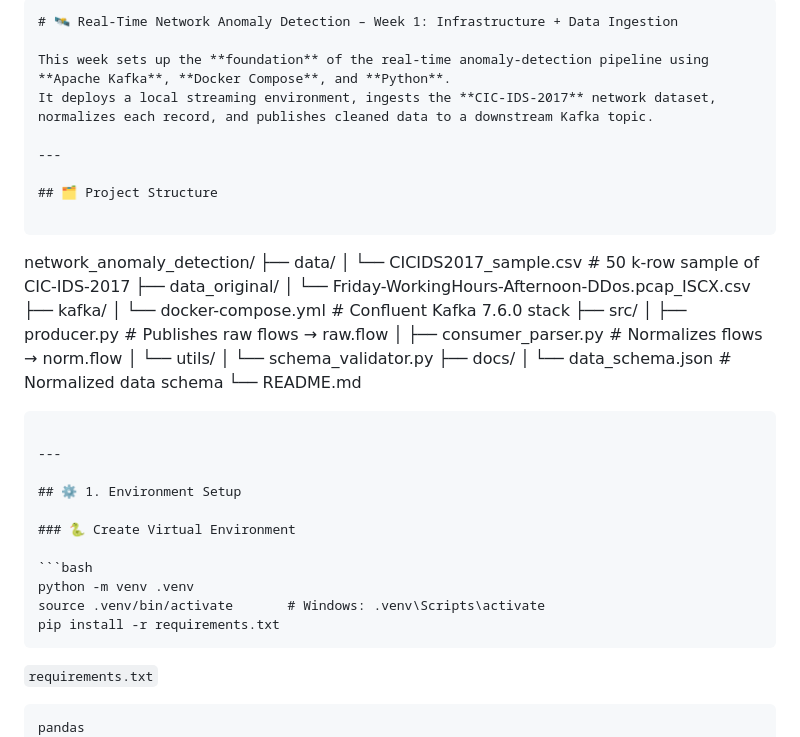
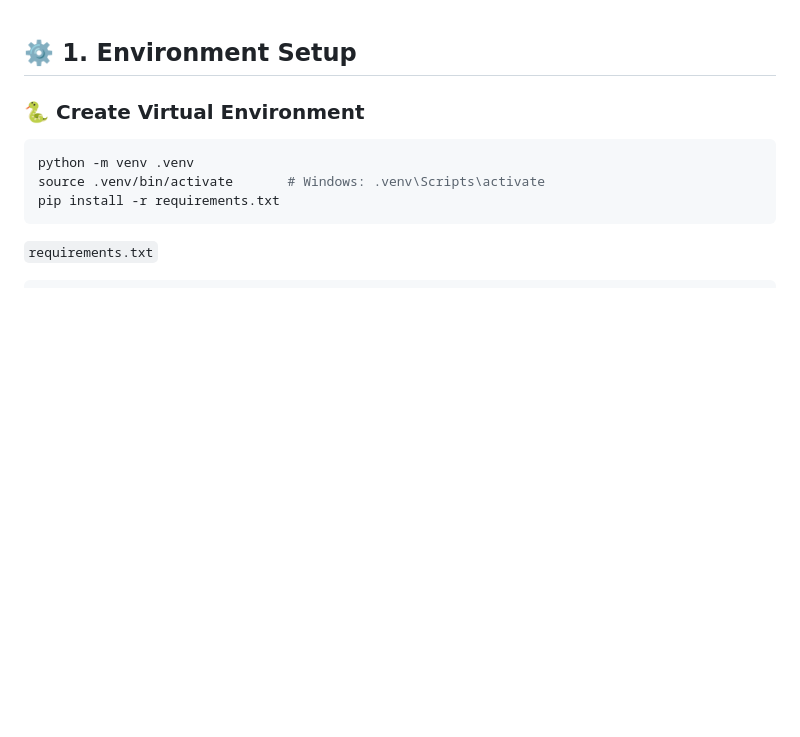
Before and after one commit to YCK72/CSE543_Group1, a Markdown page: README.md, the part around the change. GitHub-like rendering; blank space fills up the shorter version.

Commit message:
Clean up README by removing initial content
Removed initial project description and structure from README.

`````diff
--- a/README.md
+++ b/README.md
@@ -1,35 +1,3 @@
-```markdown
-# 🛰️ Real-Time Network Anomaly Detection – Week 1: Infrastructure + Data Ingestion
-
-This week sets up the **foundation** of the real-time anomaly-detection pipeline using **Apache Kafka**, **Docker Compose**, and **Python**.
-It deploys a local streaming environment, ingests the **CIC-IDS-2017** network dataset, normalizes each record, and publishes cleaned data to a downstream Kafka topic.
-
----
-
-## 🗂️ Project Structure
-
-```
-
-network_anomaly_detection/
-├── data/
-│   └── CICIDS2017_sample.csv          # 50 k-row sample of CIC-IDS-2017
-├── data_original/
-│   └── Friday-WorkingHours-Afternoon-DDos.pcap_ISCX.csv
-├── kafka/
-│   └── docker-compose.yml             # Confluent Kafka 7.6.0 stack
-├── src/
-│   ├── producer.py                    # Publishes raw flows → raw.flow
-│   ├── consumer_parser.py             # Normalizes flows → norm.flow
-│   └── utils/
-│       └── schema_validator.py
-├── docs/
-│   └── data_schema.json               # Normalized data schema
-└── README.md
-
-````
-
----
-
 ## ⚙️ 1. Environment Setup
 
 ### 🐍 Create Virtual Environment
`````
